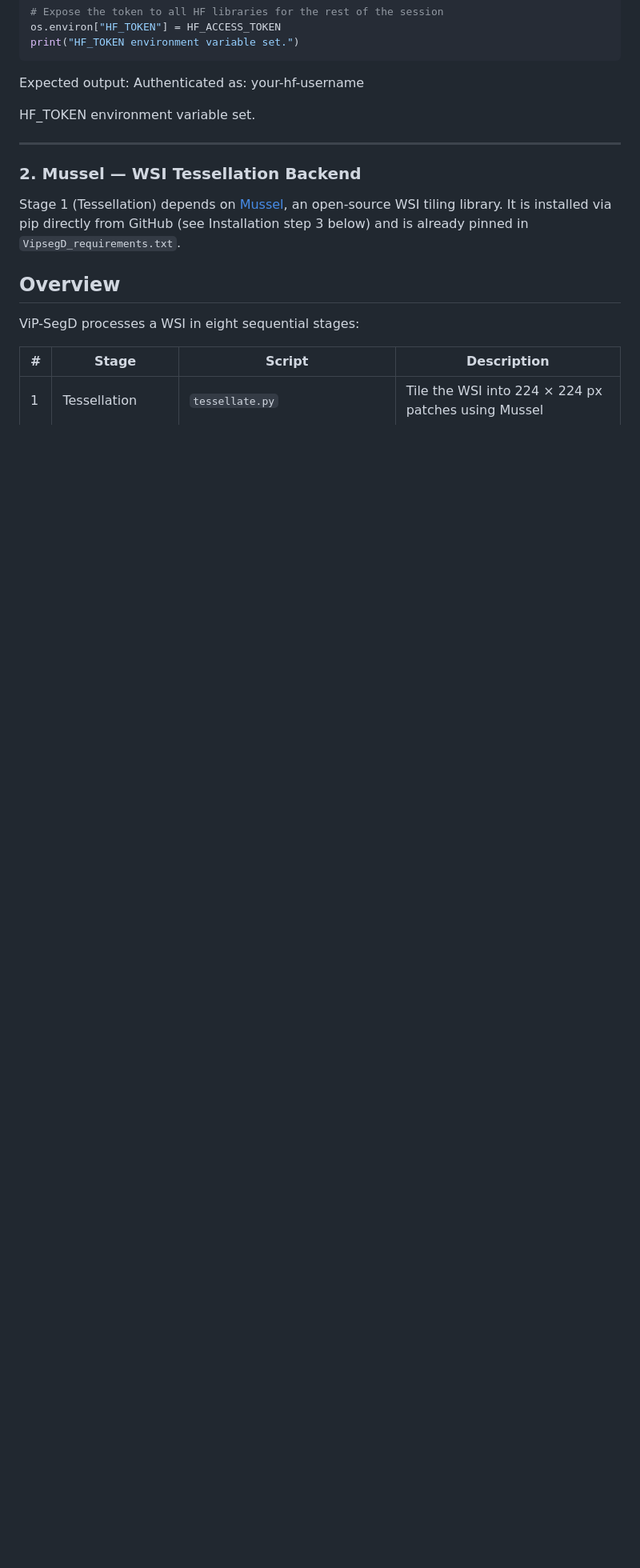
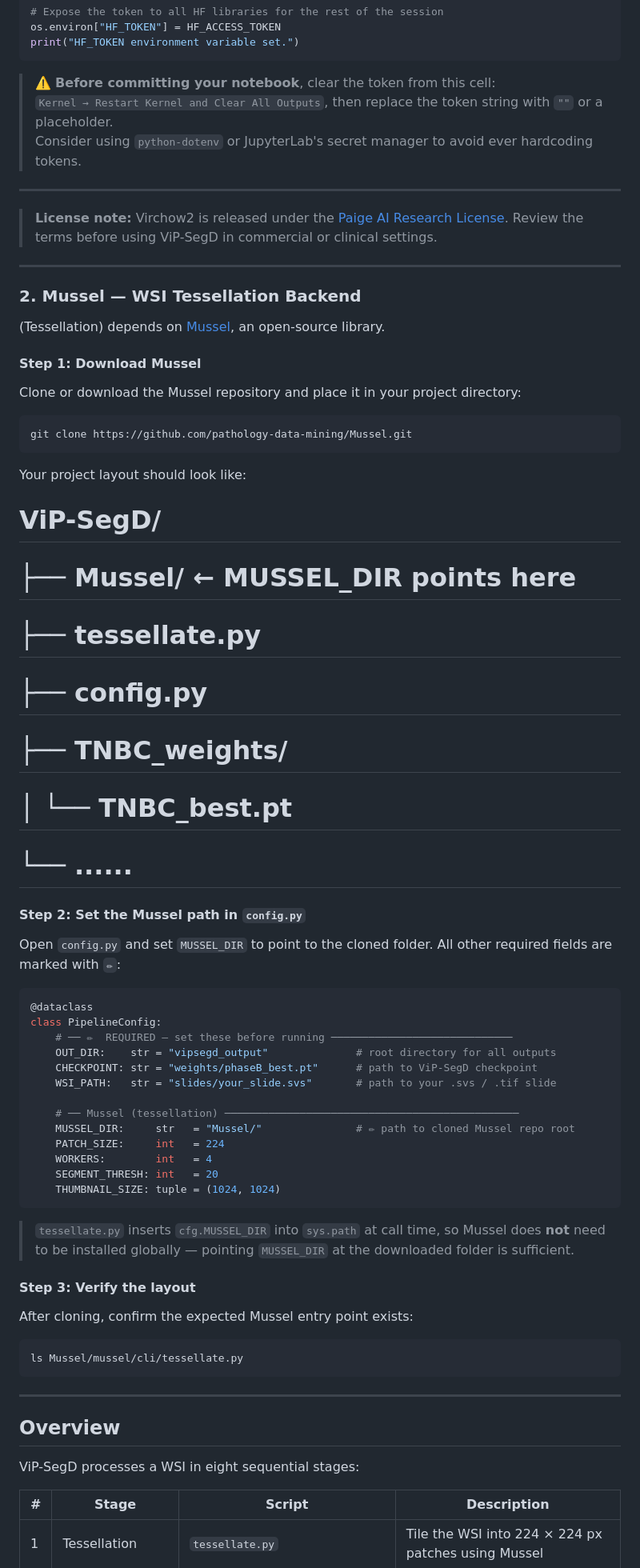
Before and after one commit to himangi2003/ViSPACE, a Markdown page: README.md, the part around one of its changes. Shown at 80% size. GitHub-like rendering; blank space fills up the shorter version.

````diff
--- a/README.md
+++ b/README.md
@@ -92,18 +90,69 @@ os.environ["HF_TOKEN"] = HF_ACCESS_TOKEN
 print("HF_TOKEN environment variable set.")
 ```
 
-Expected output:
-Authenticated as: your-hf-username
+> ⚠️ **Before committing your notebook**, clear the token from this cell:
+> `Kernel → Restart Kernel and Clear All Outputs`, then replace the token string with `""` or a placeholder.
+> Consider using `python-dotenv` or JupyterLab's secret manager to avoid ever hardcoding tokens.
 
-HF_TOKEN environment variable set.
+---
+
+> **License note:** Virchow2 is released under the [Paige AI Research License](https://huggingface.co/paige-ai/Virchow2/blob/main/LICENSE). Review the terms before using ViP-SegD in commercial or clinical settings.
 
 ---
 
 ### 2. Mussel — WSI Tessellation Backend
 
-Stage 1 (Tessellation) depends on [Mussel](https://github.com/pathology-data-mining/Mussel), an open-source WSI tiling library. It is installed via pip directly from GitHub (see Installation step 3 below) and is already pinned in `VipsegD_requirements.txt`.
+(Tessellation) depends on [Mussel](https://github.com/pathology-data-mining/Mussel), an open-source library.
+
+#### Step 1: Download Mussel
+Clone or download the Mussel repository and place it in your project directory:
+```bash
+git clone https://github.com/pathology-data-mining/Mussel.git
+```
+
+Your project layout should look like:
+
+# ViP-SegD/
+# ├── Mussel/    ← MUSSEL_DIR points here
+# ├── tessellate.py
+# ├── config.py
+# ├── TNBC_weights/
+# │   └── TNBC_best.pt
+# └── ......
 
 
+
+#### Step 2: Set the Mussel path in `config.py`
+
+Open `config.py` and set `MUSSEL_DIR` to point to the cloned folder.
+All other required fields are marked with `✏`:
+
+```python
+@dataclass
+class PipelineConfig:
+    # ── ✏  REQUIRED — set these before running ─────────────────────────────
+    OUT_DIR:    str = "vipsegd_output"              # root directory for all outputs
+    CHECKPOINT: str = "weights/phaseB_best.pt"      # path to ViP-SegD checkpoint
+    WSI_PATH:   str = "slides/your_slide.svs"       # path to your .svs / .tif slide
+
+    # ── Mussel (tessellation) ───────────────────────────────────────────────
+    MUSSEL_DIR:     str   = "Mussel/"               # ✏ path to cloned Mussel repo root
+    PATCH_SIZE:     int   = 224
+    WORKERS:        int   = 4
+    SEGMENT_THRESH: int   = 20
+    THUMBNAIL_SIZE: tuple = (1024, 1024)
+```
+
+> `tessellate.py` inserts `cfg.MUSSEL_DIR` into `sys.path` at call time, so Mussel
+> does **not** need to be installed globally — pointing `MUSSEL_DIR` at the
+> downloaded folder is sufficient.
+
+#### Step 3: Verify the layout
+After cloning, confirm the expected Mussel entry point exists:
+```bash
+ls Mussel/mussel/cli/tessellate.py
+```
+---
 
 ## Overview
 
````
Also changed, not shown: other parts of README.md (+1 -3 lines).
